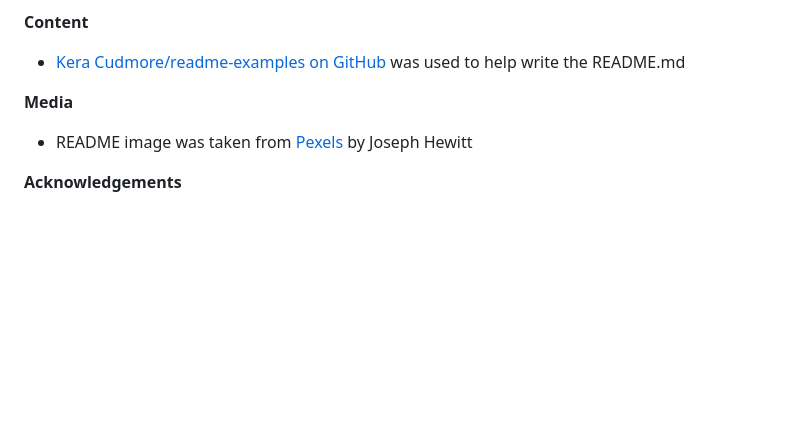
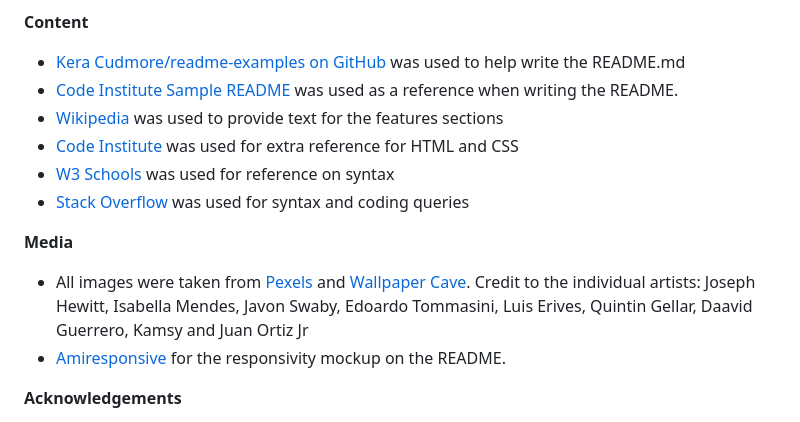
Before and after one commit to JWCurtis94/vivalasvegas, a Markdown page: README.md, the part around one of its changes. Rendered like a GitHub page; blank space fills up the shorter version.

```diff
--- a/README.md
+++ b/README.md
@@ -270,9 +310,16 @@ The site was deployed via GitHub using the following steps:
 **Content**
   - [Kera Cudmore/readme-examples on GitHub](https://github.com/kera-cudmore/readme-examples)
    was used to help write the README.md
+  - [Code Institute Sample README](https://github.com/Code-Institute-Solutions/SampleREADME)
+  was used as a reference when writing the README.
+  - [Wikipedia](https://www.wikipedia.org/) was used to provide text for the features sections
+  - [Code Institute](https://learn.codeinstitute.net/) was used for extra reference for HTML and CSS
+  - [W3 Schools](https://www.w3schools.com/) was used for reference on syntax
+  - [Stack Overflow](https://stackoverflow.com/) was used for syntax and coding queries
 
 **Media**
-  - README image was taken from [Pexels](https://www.pexels.com/) by Joseph Hewitt
+  - All images were taken from [Pexels](https://www.pexels.com/) and [Wallpaper Cave](https://wallpapercave.com/). Credit to the individual artists: Joseph Hewitt, Isabella Mendes, Javon Swaby, Edoardo Tommasini, Luis Erives, Quintin Gellar, Daavid Guerrero, Kamsy and Juan Ortiz Jr
+  - [Amiresponsive](https://ui.dev/amiresponsive) for the responsivity mockup on the README.
 
 **Acknowledgements**
   - Amy Richardson - For providing support and resources
```
Also changed, not shown: other parts of README.md (+45 -5 lines).
